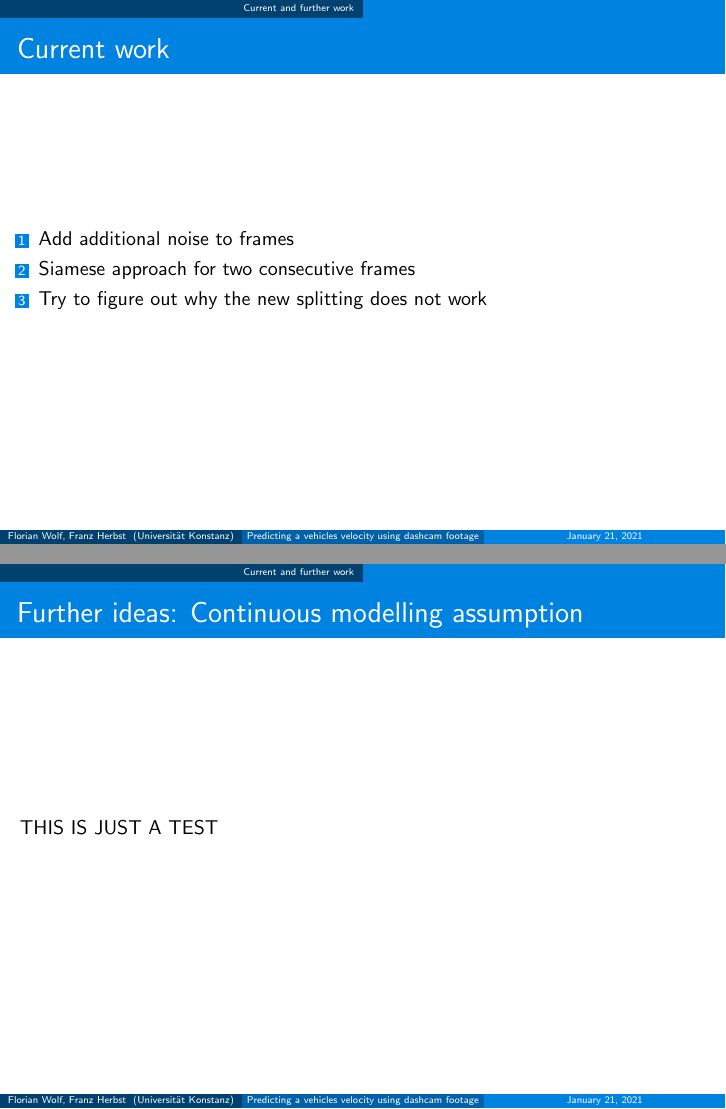
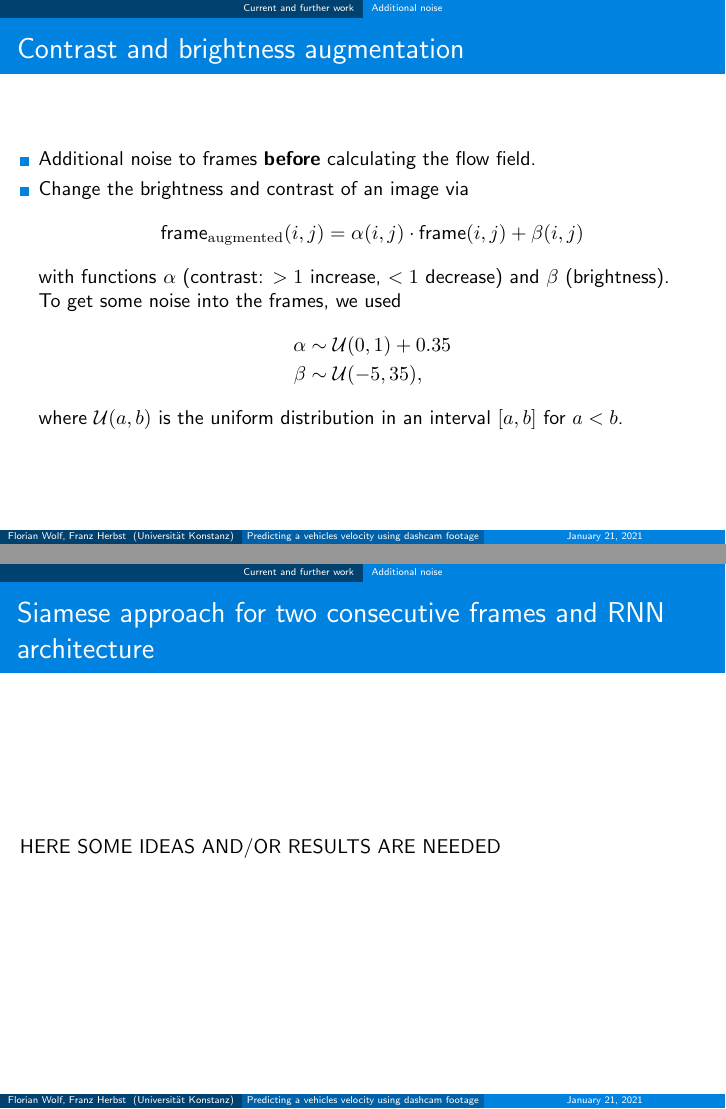
Before and after one commit to Flo-Wo/DL-Visual-Odometry, LaTeX slides (project/presentation/Presentation_Velo_Pred_dashcam_Wolf_Herbst.tex, which reads project/presentation/chapters/CurrentFurtherWork.tex): pages 15 and 16 of 17, joined at a grey line. Compiled offline with pdfLaTeX.

Commit message:
added some new parts in the presentation

```diff
--- a/project/presentation/chapters/CurrentFurtherWork.tex
+++ b/project/presentation/chapters/CurrentFurtherWork.tex
@@ -1,12 +1,22 @@
 \section{Current and further work}
-\begin{frame}{Current work}
-\begin{enumerate}
-\item Add additional noise to frames
-\item Siamese approach for two consecutive frames
-\item Try to figure out why the new splitting does not work
-\end{enumerate}
+\subsection{Additional noise}
+\begin{frame}{Contrast and brightness augmentation}
+\begin{itemize}
+\item Additional noise to frames \textbf{before} calculating the flow field.
+\item Change the brightness and contrast of an image via
+\begin{align*}
+\text{frame}_{\mathrm{augmented}}(i,j) = \alpha(i,j) \cdot \text{frame}(i,j) + \beta(i,j)
+\end{align*}
+with functions $\alpha$ (contrast: $>1$ increase, $<1$ decrease) and $\beta$ (brightness).\\
+To get some noise into the frames, we used
+\begin{align*}
+\alpha &\sim \mathcal{U}(0,1)+0.35\\
+\beta &\sim \mathcal{U}(-5,35),
+\end{align*}
+where $\mathcal{U}(a,b)$ is the uniform distribution in an interval $[a,b]$ for $a < b$.
+\end{itemize}
 \end{frame}
 
-\begin{frame}{Further ideas: Continuous modelling assumption}
-THIS IS JUST A TEST
+\begin{frame}{Siamese approach for two consecutive frames and RNN architecture}
+HERE SOME IDEAS AND/OR RESULTS ARE NEEDED
 \end{frame}
```
Also changed, not shown: project/presentation/chapters/FineTuning.tex (+5 -2 lines), project/presentation/Presentation_Velo_Pred_dashcam_Wolf_Herbst.pdf, 3 other files.
